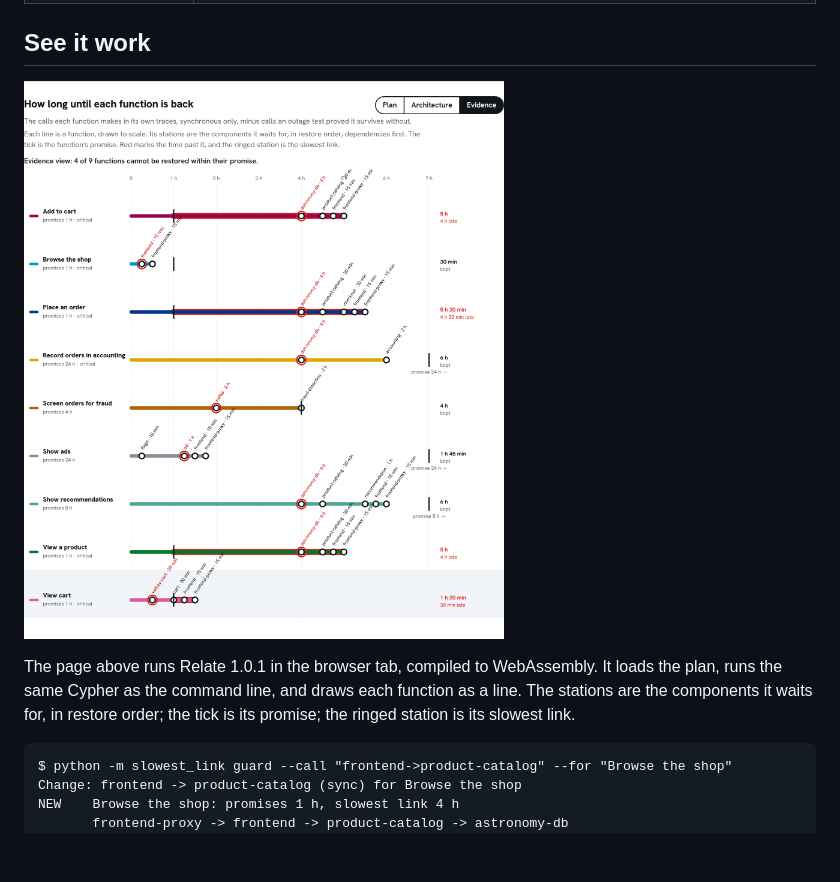
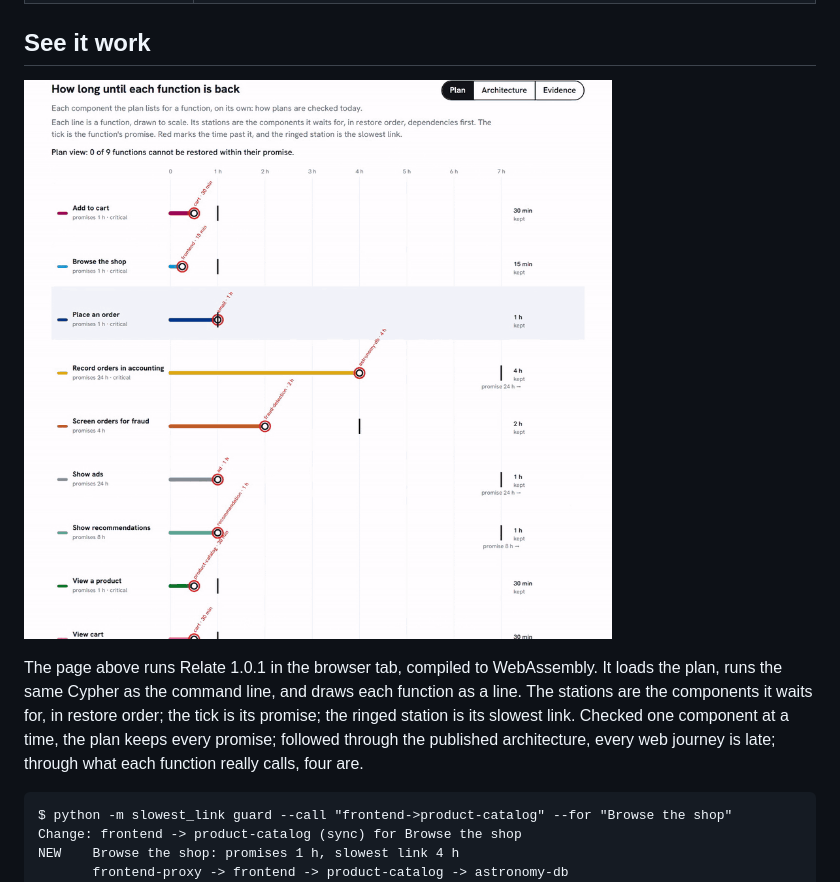
Before and after one commit to Marc-Dvci/slowest-link, a Markdown page: README.md, the part around the change. GitHub-like rendering; pictures changed too: docs/views.gif (added); blank space fills up the shorter version.

Commit message:
README GIF: the three views on the real page

````diff
--- a/README.md
+++ b/README.md
@@ -33,9 +33,9 @@ In business-continuity audits I worked on, recovery times were set one applicati
 
 ## See it work
 
-![The browser page: each function is a line drawn to scale, its stations are the components it waits for in restore order, the tick is its promise, and red marks the time past it](docs/page-lines.png)
+![The browser page switching from the plan view (no broken promise) to the architecture view (every web journey late) to the evidence view (four functions late, through the 4-hour database and the cart chain); each function is a line drawn to scale, the tick is its promise and red marks the time past it](docs/views.gif)
 
-The page above runs Relate 1.0.1 in the browser tab, compiled to WebAssembly. It loads the plan, runs the same Cypher as the command line, and draws each function as a line. The stations are the components it waits for, in restore order; the tick is its promise; the ringed station is its slowest link.
+The page above runs Relate 1.0.1 in the browser tab, compiled to WebAssembly. It loads the plan, runs the same Cypher as the command line, and draws each function as a line. The stations are the components it waits for, in restore order; the tick is its promise; the ringed station is its slowest link. Checked one component at a time, the plan keeps every promise; followed through the published architecture, every web journey is late; through what each function really calls, four are.
 
 ```text
 $ python -m slowest_link guard --call "frontend->product-catalog" --for "Browse the shop"
````
